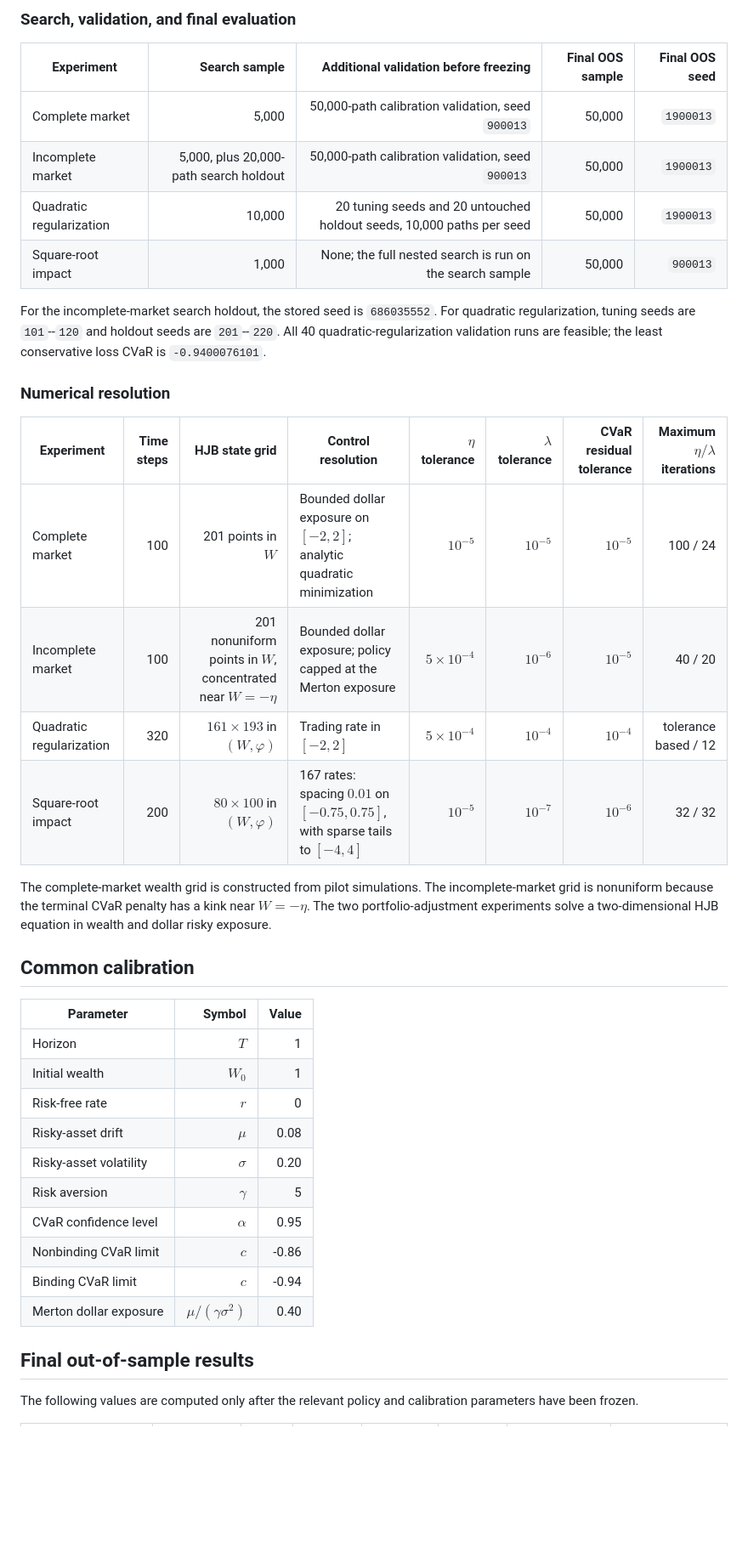
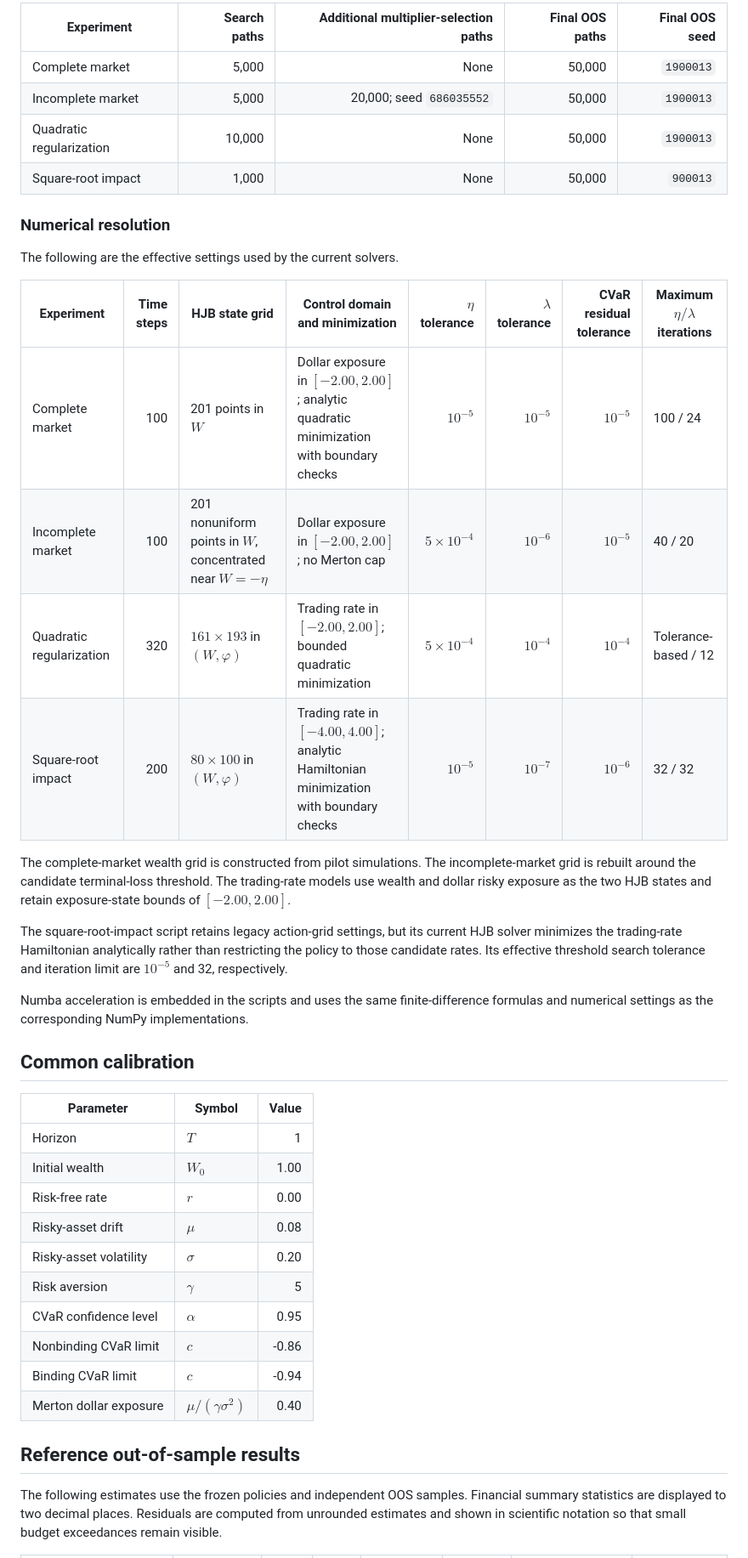
Before and after one commit to xf-shi/Dynamic-Portfolio-under-CVaR, a Markdown page: README.md, the part around one of its changes. Shown at 85% size. GitHub-like rendering; blank space fills up the shorter version.

```diff
--- a/README.md
+++ b/README.md
@@ -101,37 +113,43 @@ No final OOS path is used to select the reported policy, threshold, or multiplie
 
-### Search, validation, and final evaluation
-
-| Experiment | Search sample | Additional validation before freezing | Final OOS sample | Final OOS seed |
-|---|---:|---:|---:|---:|
-| Complete market | 5,000 | 50,000-path calibration validation, seed `900013` | 50,000 | `1900013` |
-| Incomplete market | 5,000, plus 20,000-path search holdout | 50,000-path calibration validation, seed `900013` | 50,000 | `1900013` |
-| Quadratic regularization | 10,000 | 20 tuning seeds and 20 untouched holdout seeds, 10,000 paths per seed | 50,000 | `1900013` |
-| Square-root impact | 1,000 | None; the full nested search is run on the search sample | 50,000 | `900013` |
-
-For the incomplete-market search holdout, the stored seed is `686035552`.
-For quadratic regularization, tuning seeds are `101`--`120` and holdout seeds are `201`--`220`.
-All 40 quadratic-regularization validation runs are feasible; the least conservative loss CVaR is `-0.9400076101`.
+| Experiment | Search paths | Additional multiplier-selection paths | Final OOS paths | Final OOS seed |
+| --- | ---: | ---: | ---: | ---: |
+| Complete market | 5,000 | None | 50,000 | `1900013` |
+| Incomplete market | 5,000 | 20,000; seed `686035552` | 50,000 | `1900013` |
+| Quadratic regularization | 10,000 | None | 50,000 | `1900013` |
+| Square-root impact | 1,000 | None | 50,000 | `900013` |
 
 ### Numerical resolution
 
-| Experiment | Time steps | HJB state grid | Control resolution | $\eta$ tolerance | $\lambda$ tolerance | CVaR residual tolerance | Maximum $\eta/\lambda$ iterations |
-|---|---:|---:|---|---:|---:|---:|---:|
-| Complete market | 100 | 201 points in $W$ | Bounded dollar exposure on $[-2,2]$; analytic quadratic minimization | $10^{-5}$ | $10^{-5}$ | $10^{-5}$ | 100 / 24 |
-| Incomplete market | 100 | 201 nonuniform points in $W$, concentrated near $W=-\eta$ | Bounded dollar exposure; policy capped at the Merton exposure | $5\times10^{-4}$ | $10^{-6}$ | $10^{-5}$ | 40 / 20 |
-| Quadratic regularization | 320 | $161\times193$ in $(W,\varphi)$ | Trading rate in $[-2,2]$ | $5\times10^{-4}$ | $10^{-4}$ | $10^{-4}$ | tolerance based / 12 |
-| Square-root impact | 200 | $80\times100$ in $(W,\varphi)$ | 167 rates: spacing $0.01$ on $[-0.75,0.75]$, with sparse tails to $[-4,4]$ | $10^{-5}$ | $10^{-7}$ | $10^{-6}$ | 32 / 32 |
+The following are the effective settings used by the current solvers.
 
-The complete-market wealth grid is constructed from pilot simulations.
-The incomplete-market grid is nonuniform because the terminal CVaR penalty has a kink near $W=-\eta$.
-The two portfolio-adjustment experiments solve a two-dimensional HJB equation in wealth and dollar risky exposure.
+| Experiment | Time steps | HJB state grid | Control domain and minimization | $\eta$ tolerance | $\lambda$ tolerance | CVaR residual tolerance | Maximum $\eta/\lambda$ iterations |
+| --- | ---: | --- | --- | ---: | ---: | ---: | --- |
+| Complete market | 100 | 201 points in $W$ | Dollar exposure in $[-2.00,2.00]$; analytic quadratic minimization with boundary checks | $10^{-5}$ | $10^{-5}$ | $10^{-5}$ | 100 / 24 |
+| Incomplete market | 100 | 201 nonuniform points in $W$, concentrated near $W=-\eta$ | Dollar exposure in $[-2.00,2.00]$; no Merton cap | $5\times10^{-4}$ | $10^{-6}$ | $10^{-5}$ | 40 / 20 |
+| Quadratic regularization | 320 | $161\times193$ in $(W,\varphi)$ | Trading rate in $[-2.00,2.00]$; bounded quadratic minimization | $5\times10^{-4}$ | $10^{-4}$ | $10^{-4}$ | Tolerance-based / 12 |
+| Square-root impact | 200 | $80\times100$ in $(W,\varphi)$ | Trading rate in $[-4.00,4.00]$; analytic Hamiltonian minimization with boundary checks | $10^{-5}$ | $10^{-7}$ | $10^{-6}$ | 32 / 32 |
+
+The complete-market wealth grid is constructed from pilot simulations. The
+incomplete-market grid is rebuilt around the candidate terminal-loss threshold.
+The trading-rate models use wealth and dollar risky exposure as the two HJB
+states and retain exposure-state bounds of $[-2.00,2.00]$.
+
+The square-root-impact script retains legacy action-grid settings, but its
+current HJB solver minimizes the trading-rate Hamiltonian analytically rather
+than restricting the policy to those candidate rates. Its effective threshold
+search tolerance and iteration limit are $10^{-5}$ and 32, respectively.
+
+Numba acceleration is embedded in the scripts and uses the same
+finite-difference formulas and numerical settings as the corresponding NumPy
+implementations.
 
 ## Common calibration
 
 | Parameter | Symbol | Value |
-|---|---:|---:|
+| --- | --- | ---: |
 | Horizon | $T$ | 1 |
-| Initial wealth | $W_0$ | 1 |
-| Risk-free rate | $r$ | 0 |
+| Initial wealth | $W_0$ | 1.00 |
+| Risk-free rate | $r$ | 0.00 |
 | Risky-asset drift | $\mu$ | 0.08 |
 | Risky-asset volatility | $\sigma$ | 0.20 |
 | Risk aversion | $\gamma$ | 5 |
@@ -140,7 +158,10 @@ The two portfolio-adjustment experiments solve a two-dimensional HJB equation in
 | Binding CVaR limit | $c$ | -0.94 |
 | Merton dollar exposure | $\mu/(\gamma\sigma^2)$ | 0.40 |
 
-## Final out-of-sample results
+## Reference out-of-sample results
 
-The following values are computed only after the relevant policy and calibration parameters have been frozen.
+The following estimates use the frozen policies and independent OOS samples.
+Financial summary statistics are displayed to two decimal places. Residuals
+are computed from unrounded estimates and shown in scientific notation so that
+small budget exceedances remain visible.
 
```
Also changed, not shown: other parts of README.md (+93 -54 lines).
